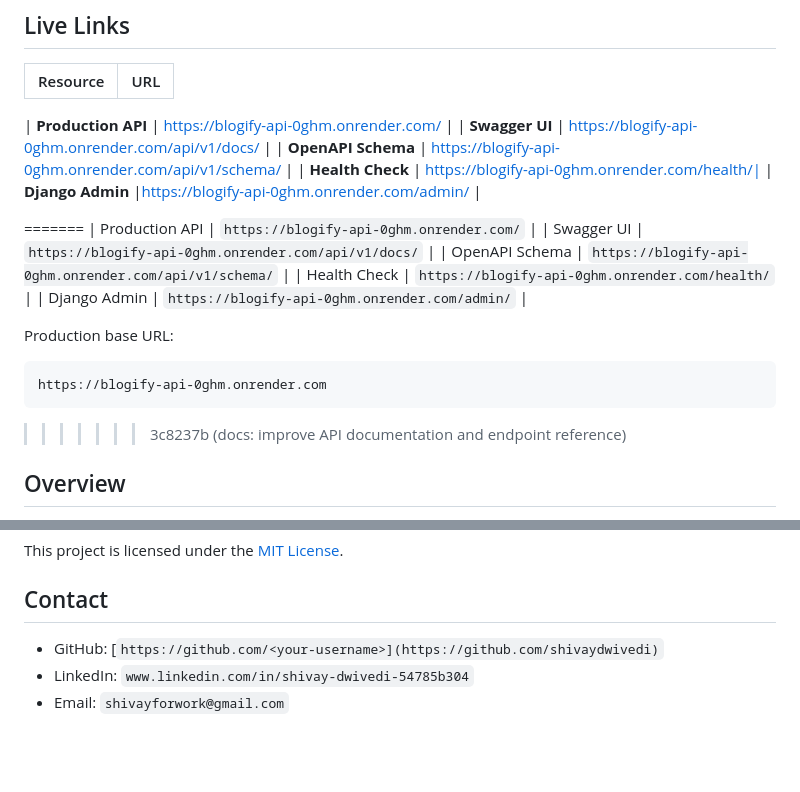
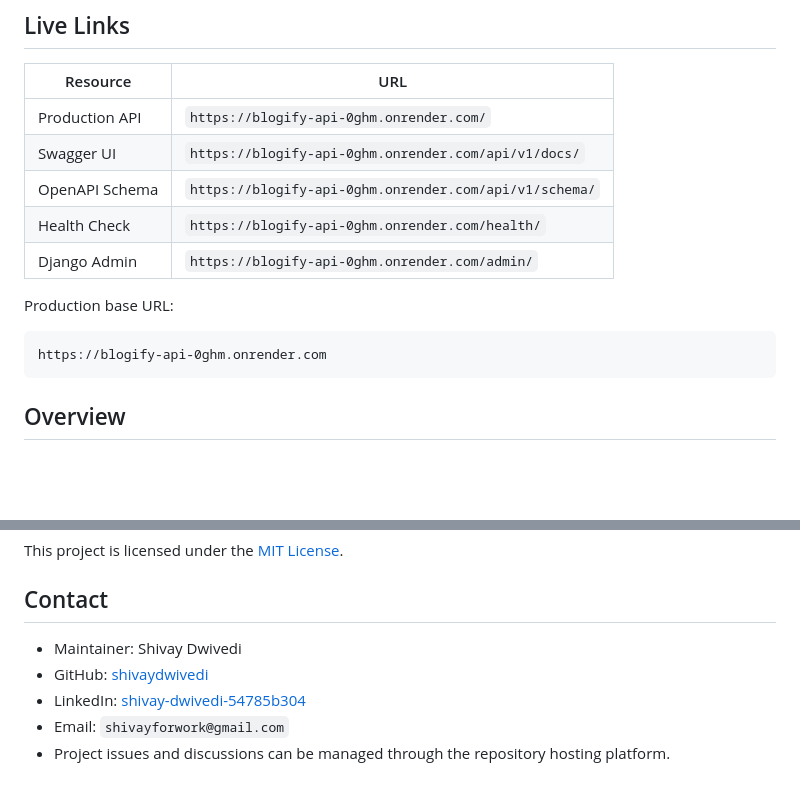
Before and after one commit to shivaydwivedi/blogify-api, a Markdown page: README.md, 2 parts joined by grey strips. Drawn GitHub-style; blank space fills up the shorter version.

Commit message:
docs: fix README formatting

````diff
--- a/README.md
+++ b/README.md
@@ -15,15 +15,6 @@
 
 | Resource | URL |
 | --- | --- |
-
-| **Production API** | https://blogify-api-0ghm.onrender.com/ |
-| **Swagger UI** | https://blogify-api-0ghm.onrender.com/api/v1/docs/ |
-| **OpenAPI Schema** | https://blogify-api-0ghm.onrender.com/api/v1/schema/ |
-| **Health Check** | https://blogify-api-0ghm.onrender.com/health/|
-| **Django Admin** |https://blogify-api-0ghm.onrender.com/admin/ |
-
-
-=======
 | Production API | `https://blogify-api-0ghm.onrender.com/` |
 | Swagger UI | `https://blogify-api-0ghm.onrender.com/api/v1/docs/` |
 | OpenAPI Schema | `https://blogify-api-0ghm.onrender.com/api/v1/schema/` |
@@ -35,7 +26,6 @@ Production base URL:
 ```text
 https://blogify-api-0ghm.onrender.com
 ```
->>>>>>> 3c8237b (docs: improve API documentation and endpoint reference)
 
 ## Overview
 
@@ -831,7 +821,8 @@ This project is licensed under the [MIT License](LICENSE).
 
 ## Contact
 
-
-- GitHub: [`https://github.com/<your-username>](https://github.com/shivaydwivedi)`
-- LinkedIn: `www.linkedin.com/in/shivay-dwivedi-54785b304`
+- Maintainer: Shivay Dwivedi
+- GitHub: [shivaydwivedi](https://github.com/shivaydwivedi)
+- LinkedIn: [shivay-dwivedi-54785b304](https://www.linkedin.com/in/shivay-dwivedi-54785b304)
 - Email: `shivayforwork@gmail.com`
+- Project issues and discussions can be managed through the repository hosting platform.
````
